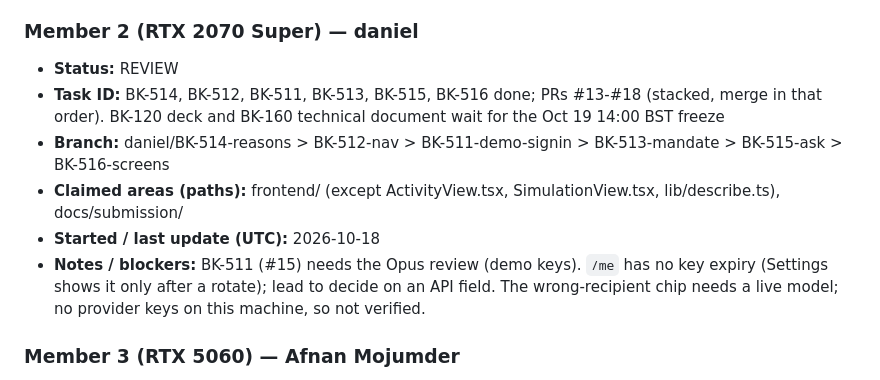
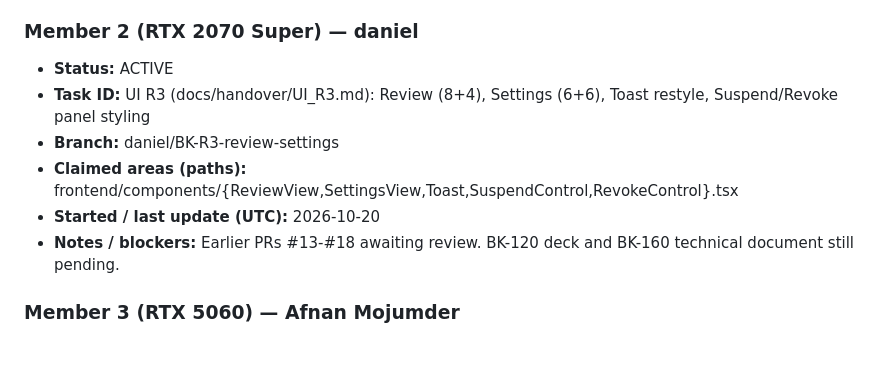
Before and after one commit to Nishmam12/Fintech-Comp, a Markdown page: memory/WHO_IS_WORKING.md, the part around the change. Rendered like a GitHub page; blank space fills up the shorter version.

Commit message:
claim: daniel UI R3 Review and Settings

```diff
--- a/memory/WHO_IS_WORKING.md
+++ b/memory/WHO_IS_WORKING.md
@@ -23,12 +23,12 @@ One section per member. **Edit only your own section** to avoid merge conflicts.
 - **Notes / blockers:** Production `bk` has migrations 003, 006 and 007. Open items are in `memory/NEXT_ACTIONS.md`.
 
 ### Member 2 (RTX 2070 Super) — daniel
-- **Status:** REVIEW
-- **Task ID:** BK-514, BK-512, BK-511, BK-513, BK-515, BK-516 done; PRs #13-#18 (stacked, merge in that order). BK-120 deck and BK-160 technical document wait for the Oct 19 14:00 BST freeze
-- **Branch:** daniel/BK-514-reasons > BK-512-nav > BK-511-demo-signin > BK-513-mandate > BK-515-ask > BK-516-screens
-- **Claimed areas (paths):** frontend/ (except ActivityView.tsx, SimulationView.tsx, lib/describe.ts), docs/submission/
-- **Started / last update (UTC):** 2026-10-18
-- **Notes / blockers:** BK-511 (#15) needs the Opus review (demo keys). `/me` has no key expiry (Settings shows it only after a rotate); lead to decide on an API field. The wrong-recipient chip needs a live model; no provider keys on this machine, so not verified.
+- **Status:** ACTIVE
+- **Task ID:** UI R3 (docs/handover/UI_R3.md): Review (8+4), Settings (6+6), Toast restyle, Suspend/Revoke panel styling
+- **Branch:** daniel/BK-R3-review-settings
+- **Claimed areas (paths):** frontend/components/{ReviewView,SettingsView,Toast,SuspendControl,RevokeControl}.tsx
+- **Started / last update (UTC):** 2026-10-20
+- **Notes / blockers:** Earlier PRs #13-#18 awaiting review. BK-120 deck and BK-160 technical document still pending.
 
 ### Member 3 (RTX 5060) — Afnan Mojumder
 - **Status:** ACTIVE
```
